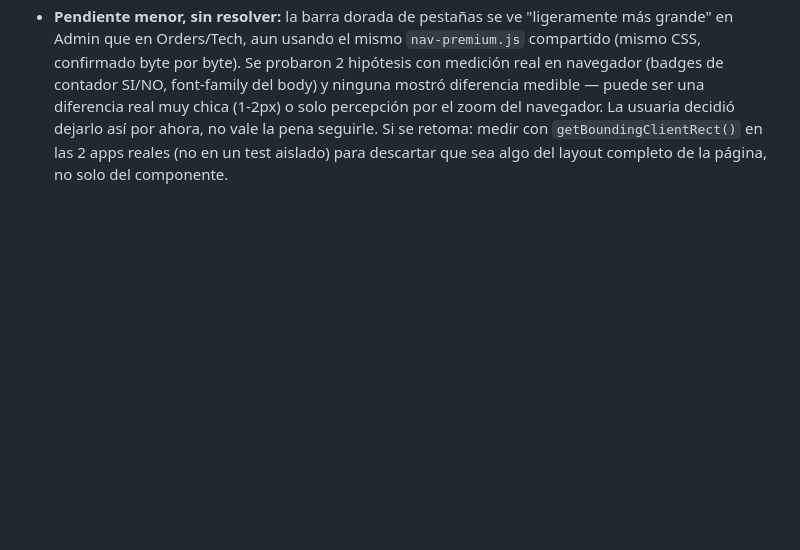
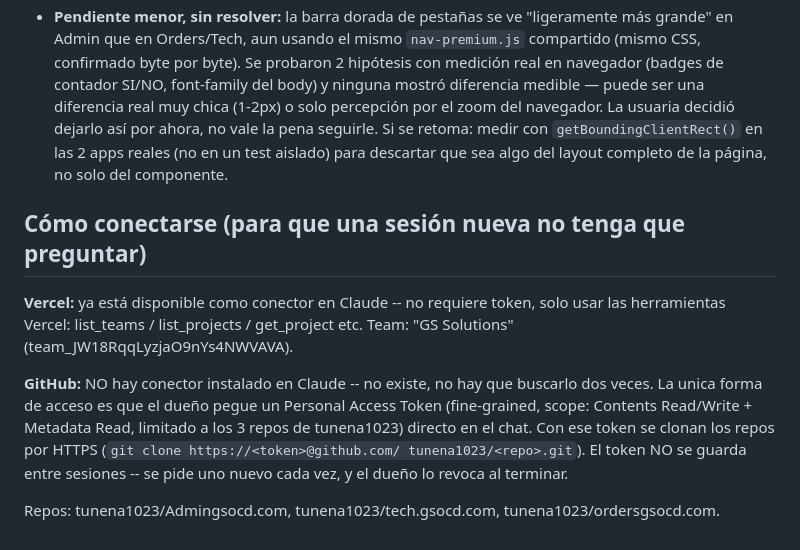
Before and after one commit to tunena1023/Admingsocd.com, a Markdown page: NOTES.md, the part around the change. Rendered like a GitHub page; blank space fills up the shorter version.

Commit message:
NOTES.md: documentar cómo conectarse a Vercel y GitHub en sesiones futuras
Se agrega sección explicando que Vercel ya está disponible como conector
sin token, y que GitHub requiere pegar un PAT fine-grained cada sesión
porque no hay conector instalado. Objetivo: que una sesión nueva de Claude
no tenga que volver a preguntarle al dueño cómo acceder.

```diff
--- a/NOTES.md
+++ b/NOTES.md
@@ -151,3 +151,20 @@ habían quedado en una versión vieja del componente sin el acordeón.
   `getBoundingClientRect()` en las 2 apps reales (no en un test
   aislado) para descartar que sea algo del layout completo de la
   página, no solo del componente.
+
+## Cómo conectarse (para que una sesión nueva no tenga que preguntar)
+
+**Vercel:** ya está disponible como conector en Claude -- no requiere token,
+solo usar las herramientas Vercel: list_teams / list_projects / get_project
+etc. Team: "GS Solutions" (team_JW18RqqLyzjaO9nYs4NWVAVA).
+
+**GitHub:** NO hay conector instalado en Claude -- no existe, no hay que
+buscarlo dos veces. La unica forma de acceso es que el dueño pegue un
+Personal Access Token (fine-grained, scope: Contents Read/Write + Metadata
+Read, limitado a los 3 repos de tunena1023) directo en el chat. Con ese
+token se clonan los repos por HTTPS (`git clone https://<token>@github.com/
+tunena1023/<repo>.git`). El token NO se guarda entre sesiones -- se pide
+uno nuevo cada vez, y el dueño lo revoca al terminar.
+
+Repos: tunena1023/Admingsocd.com, tunena1023/tech.gsocd.com,
+tunena1023/ordersgsocd.com.
```
